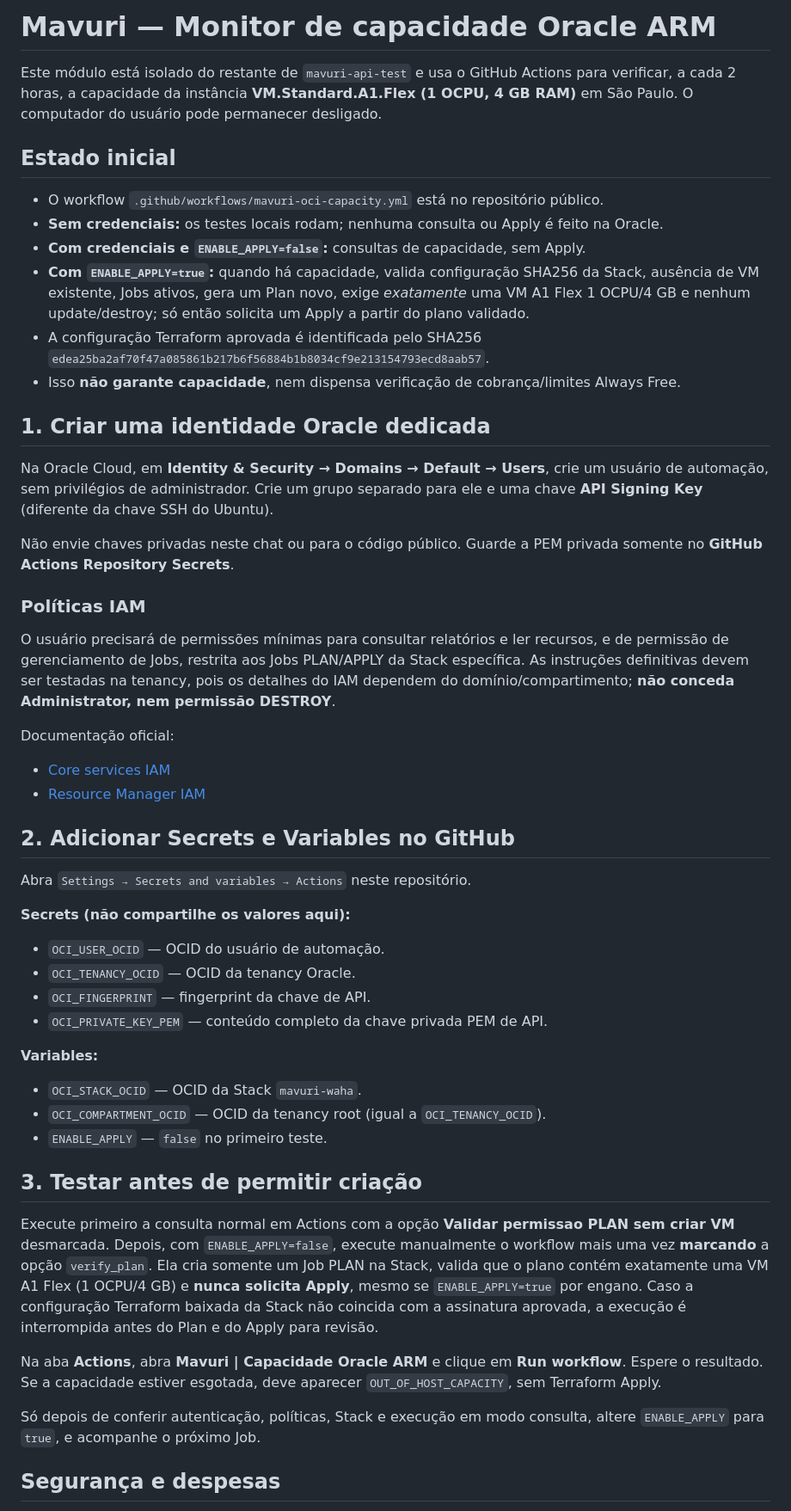
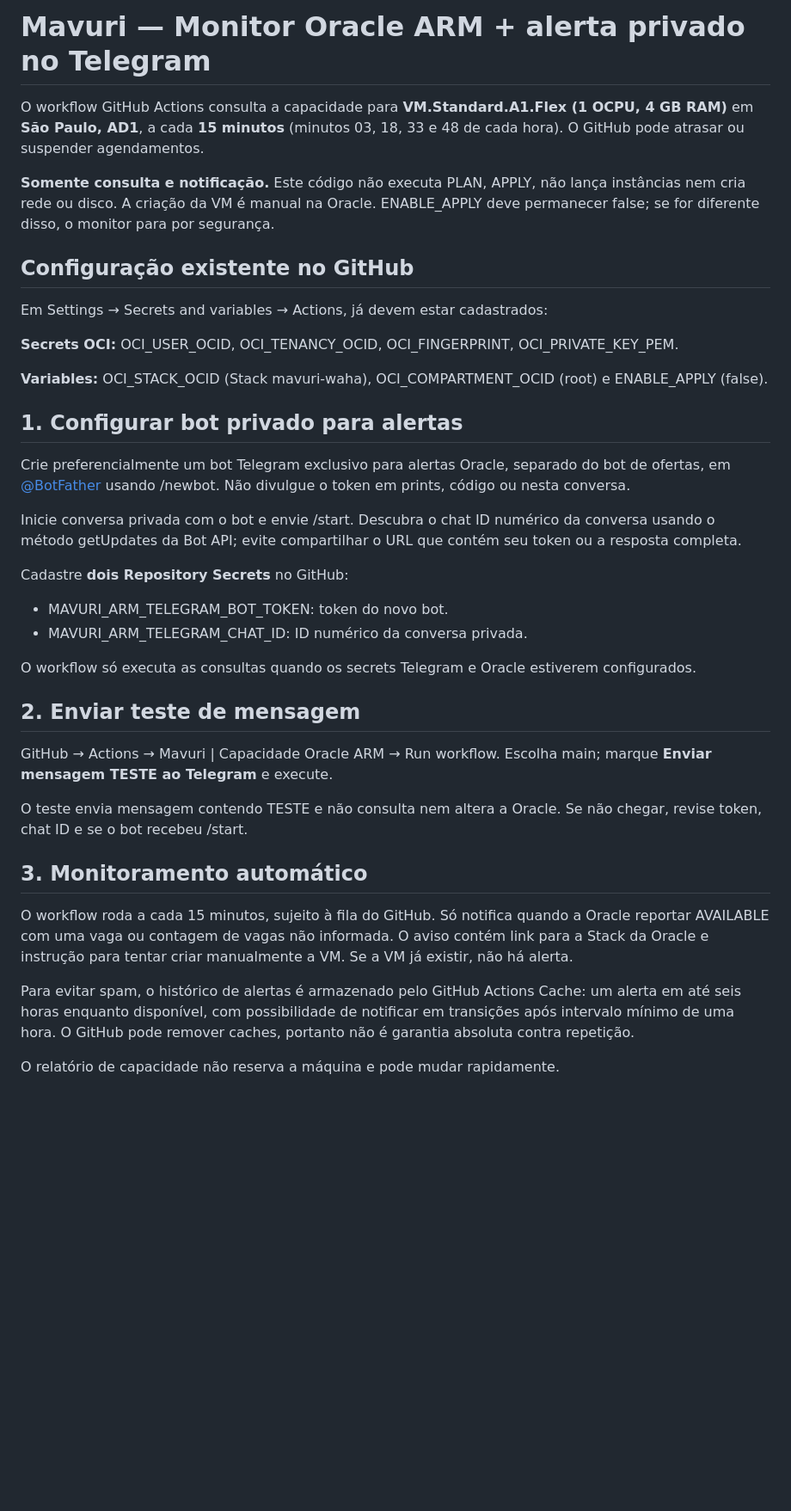
Before and after one commit to mavurioficial/mavuri-api-test, a Markdown page: oracle-watcher/README.md, the part around one of its changes. Shown at 86% size. GitHub-like rendering; blank space fills up the shorter version.

Commit message:
Document Telegram-only read-only Oracle ARM monitor setup and safety

```diff
--- a/oracle-watcher/README.md
+++ b/oracle-watcher/README.md
@@ -1,52 +1,41 @@
-# Mavuri — Monitor de capacidade Oracle ARM
+# Mavuri — Monitor Oracle ARM + alerta privado no Telegram
 
-Este módulo está isolado do restante de `mavuri-api-test` e usa o GitHub Actions para verificar, a cada 2 horas, a capacidade da instância **VM.Standard.A1.Flex (1 OCPU, 4 GB RAM)** em São Paulo. O computador do usuário pode permanecer desligado.
+O workflow GitHub Actions consulta a capacidade para **VM.Standard.A1.Flex (1 OCPU, 4 GB RAM)** em **São Paulo, AD1**, a cada **15 minutos** (minutos 03, 18, 33 e 48 de cada hora). O GitHub pode atrasar ou suspender agendamentos.
 
-## Estado inicial
+**Somente consulta e notificação.** Este código não executa PLAN, APPLY, não lança instâncias nem cria rede ou disco. A criação da VM é manual na Oracle. ENABLE_APPLY deve permanecer false; se for diferente disso, o monitor para por segurança.
 
-- O workflow `.github/workflows/mavuri-oci-capacity.yml` está no repositório público.
-- **Sem credenciais:** os testes locais rodam; nenhuma consulta ou Apply é feito na Oracle.
-- **Com credenciais e `ENABLE_APPLY=false`:** consultas de capacidade, sem Apply.
-- **Com `ENABLE_APPLY=true`:** quando há capacidade, valida configuração SHA256 da Stack, ausência de VM existente, Jobs ativos, gera um Plan novo, exige *exatamente* uma VM A1 Flex 1 OCPU/4 GB e nenhum update/destroy; só então solicita um Apply a partir do plano validado.
-- A configuração Terraform aprovada é identificada pelo SHA256 `edea25ba2af70f47a085861b217b6f56884b1b8034cf9e213154793ecd8aab57`.
-- Isso **não garante capacidade**, nem dispensa verificação de cobrança/limites Always Free.
+## Configuração existente no GitHub
 
-## 1. Criar uma identidade Oracle dedicada
+Em Settings → Secrets and variables → Actions, já devem estar cadastrados:
 
-Na Oracle Cloud, em **Identity & Security → Domains → Default → Users**, crie um usuário de automação, sem privilégios de administrador. Crie um grupo separado para ele e uma chave **API Signing Key** (diferente da chave SSH do Ubuntu).
+**Secrets OCI:** OCI_USER_OCID, OCI_TENANCY_OCID, OCI_FINGERPRINT, OCI_PRIVATE_KEY_PEM.
 
-Não envie chaves privadas neste chat ou para o código público. Guarde a PEM privada somente no **GitHub Actions Repository Secrets**.
+**Variables:** OCI_STACK_OCID (Stack mavuri-waha), OCI_COMPARTMENT_OCID (root) e ENABLE_APPLY (false).
 
-### Políticas IAM
+## 1. Configurar bot privado para alertas
 
-O usuário precisará de permissões mínimas para consultar relatórios e ler recursos, e de permissão de gerenciamento de Jobs, restrita aos Jobs PLAN/APPLY da Stack específica. As instruções definitivas devem ser testadas na tenancy, pois os detalhes do IAM dependem do domínio/compartimento; **não conceda Administrator, nem permissão DESTROY**.
+Crie preferencialmente um bot Telegram exclusivo para alertas Oracle, separado do bot de ofertas, em [@BotFather](https://t.me/BotFather) usando /newbot. Não divulgue o token em prints, código ou nesta conversa.
 
-Documentação oficial:
-- [Core services IAM](https://docs.oracle.com/en-us/iaas/Content/Identity/Reference/corepolicyreference.htm)
-- [Resource Manager IAM](https://docs.oracle.com/en-us/iaas/Content/Identity/Reference/resourcemanagerpolicyreference.htm)
+Inicie conversa privada com o bot e envie /start. Descubra o chat ID numérico da conversa usando o método getUpdates da Bot API; evite compartilhar o URL que contém seu token ou a resposta completa.
 
-## 2. Adicionar Secrets e Variables no GitHub
+Cadastre **dois Repository Secrets** no GitHub:
+- MAVURI_ARM_TELEGRAM_BOT_TOKEN: token do novo bot.
+- MAVURI_ARM_TELEGRAM_CHAT_ID: ID numérico da conversa privada.
 
-Abra `Settings → Secrets and variables → Actions` neste repositório.
+O workflow só executa as consultas quando os secrets Telegram e Oracle estiverem configurados.
 
-**Secrets (não compartilhe os valores aqui):**
-- `OCI_USER_OCID` — OCID do usuário de automação.
-- `OCI_TENANCY_OCID` — OCID da tenancy Oracle.
-- `OCI_FINGERPRINT` — fingerprint da chave de API.
-- `OCI_PRIVATE_KEY_PEM` — conteúdo completo da chave privada PEM de API.
+## 2. Enviar teste de mensagem
 
-**Variables:**
-- `OCI_STACK_OCID` — OCID da Stack `mavuri-waha`.
-- `OCI_COMPARTMENT_OCID` — OCID da tenancy root (igual a `OCI_TENANCY_OCID`).
-- `ENABLE_APPLY` — `false` no primeiro teste.
+GitHub → Actions → Mavuri | Capacidade Oracle ARM → Run workflow.
+Escolha main; marque **Enviar mensagem TESTE ao Telegram** e execute.
 
-## 3. Testar antes de permitir criação
+O teste envia mensagem contendo TESTE e não consulta nem altera a Oracle. Se não chegar, revise token, chat ID e se o bot recebeu /start.
 
-Execute primeiro a consulta normal em Actions com a opção **Validar permissao PLAN sem criar VM** desmarcada. Depois, com `ENABLE_APPLY=false`, execute manualmente o workflow mais uma vez **marcando** a opção `verify_plan`. Ela cria somente um Job PLAN na Stack, valida que o plano contém exatamente uma VM A1 Flex (1 OCPU/4 GB) e **nunca solicita Apply**, mesmo se `ENABLE_APPLY=true` por engano. Caso a configuração Terraform baixada da Stack não coincida com a assinatura aprovada, a execução é interrompida antes do Plan e do Apply para revisão.
+## 3. Monitoramento automático
 
-Na aba **Actions**, abra **Mavuri | Capacidade Oracle ARM** e clique em **Run workflow**. Espere o resultado. Se a capacidade estiver esgotada, deve aparecer `OUT_OF_HOST_CAPACITY`, sem Terraform Apply.
+O workflow roda a cada 15 minutos, sujeito à fila do GitHub. Só notifica quando a Oracle reportar AVAILABLE com uma vaga ou contagem de vagas não informada. O aviso contém link para a Stack da Oracle e instrução para tentar criar manualmente a VM. Se a VM já existir, não há alerta.
 
-Só depois de conferir autenticação, políticas, Stack e execução em modo consulta, altere `ENABLE_APPLY` para `true`, e acompanhe o próximo Job.
+Para evitar spam, o histórico de alertas é armazenado pelo GitHub Actions Cache: um alerta em até seis horas enquanto disponível, com possibilidade de notificar em transições após intervalo mínimo de uma hora. O GitHub pode remover caches, portanto não é garantia absoluta contra repetição.
 
-## Segurança e despesas
+O relatório de capacidade não reserva a máquina e pode mudar rapidamente.
 
```
Also changed, not shown: other parts of oracle-watcher/README.md (+5 -7 lines).
